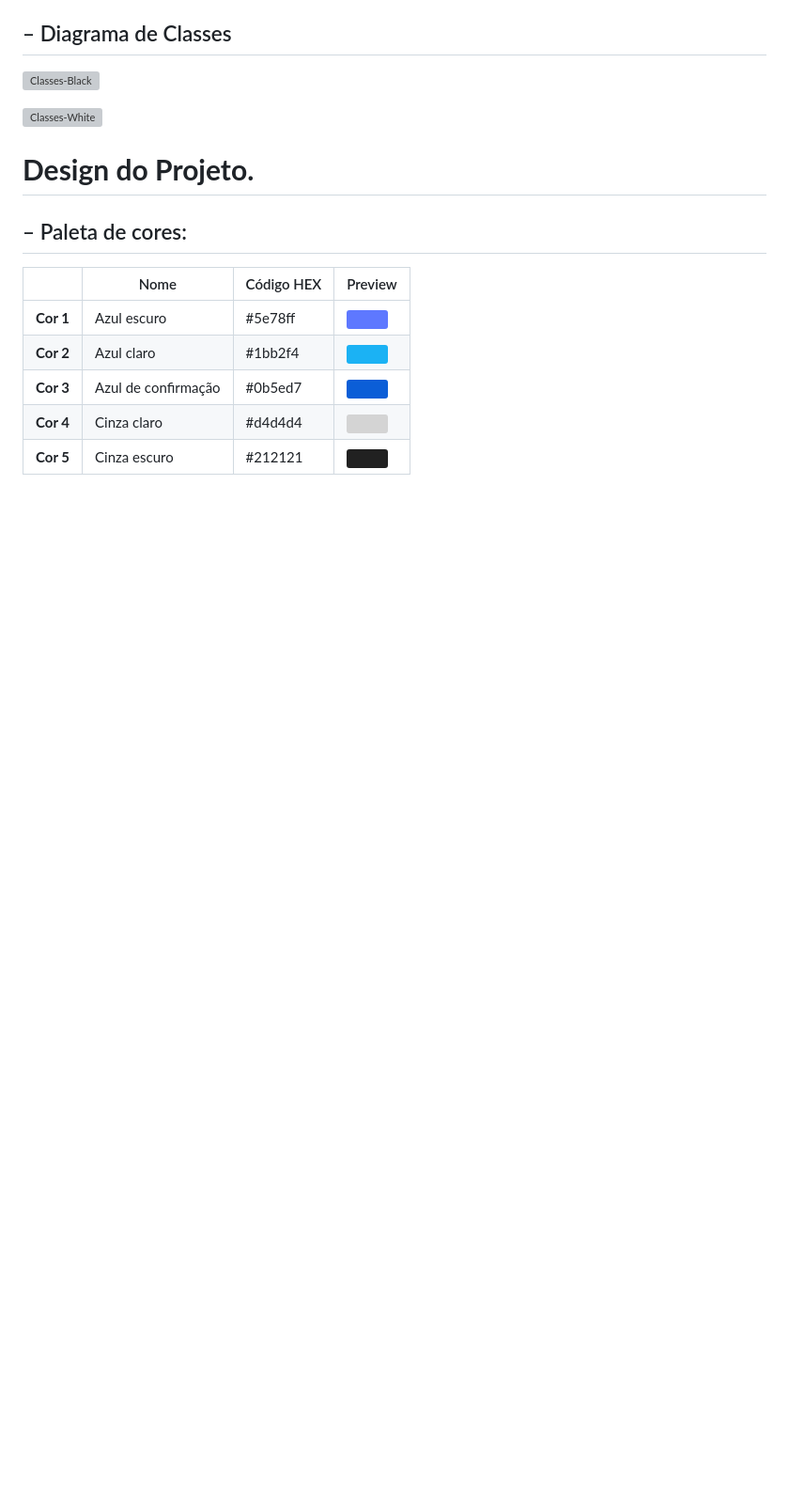
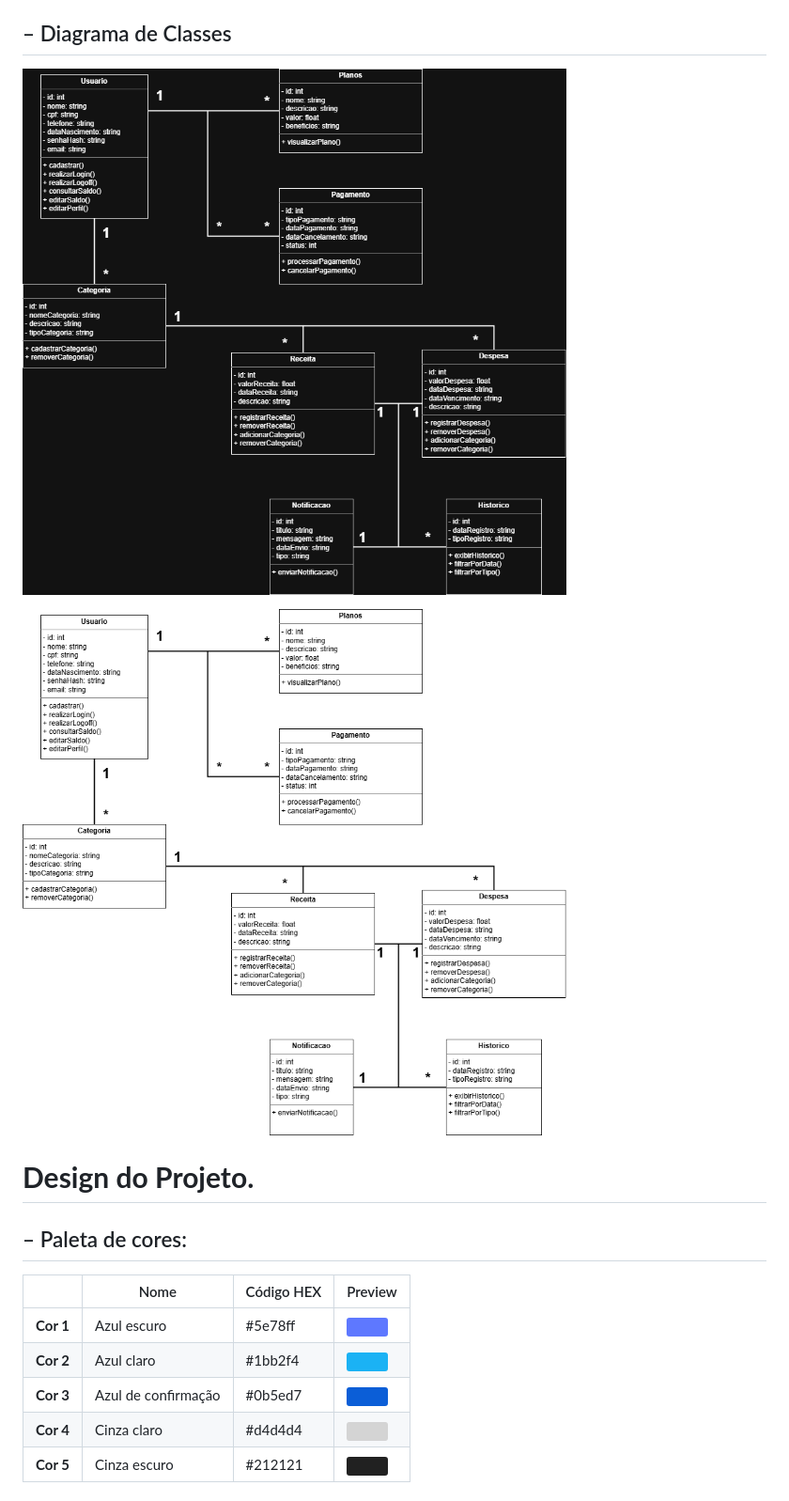
Before and after one commit to P-I-Controla-EU/.github, a Markdown page: README.md, the part around one of its changes. Shown at 94% size. Drawn GitHub-style; badges without logos; blank space fills up the shorter version; grey boxes are pictures that could not be loaded.

```diff
--- a/README.md
+++ b/README.md
@@ -191,9 +191,9 @@ Projeto não tão viável, visa público-alvo pouco explorado porém há empresa
 
 ## – Diagrama de Classes
 
-![Classes-Black](/profile/images/diagrama-de-classes-controlaseu-black.drawio.png#gh-light-mode-only)
+![Classes-Black](images/diagrama-de-classes-controlaseu-black.drawio.png#gh-light-mode-only)
 
-![Classes-White](/profile/images/diagrama-de-classes-controlaseu-white.drawio.png#gh-dark-mode-only)
+![Classes-White](images/diagrama-de-classes-controlaseu-white.drawio.png#gh-dark-mode-only)
 
 # **Design do Projeto.**
 
```
Also changed, not shown: other parts of README.md (+5 -5 lines).
